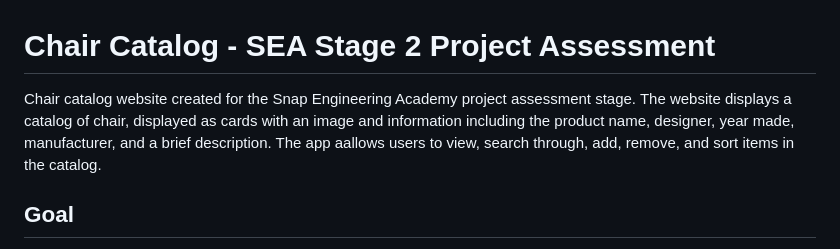
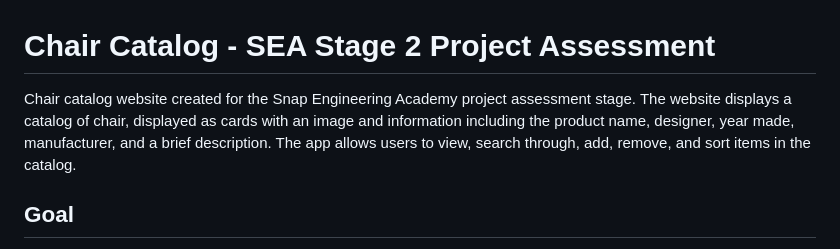
Before and after one commit to aliciaxl/catalog-SEA, a Markdown page: README.md, the part around the change. GitHub-like rendering.

Commit message:
fix typo in README

```diff
--- a/README.md
+++ b/README.md
@@ -1,6 +1,6 @@
 # Chair Catalog - SEA Stage 2 Project Assessment
 
-Chair catalog website created for the Snap Engineering Academy project assessment stage. The website displays a catalog of chair, displayed as cards with an image and information including the product name, designer, year made, manufacturer, and a brief description. The app aallows users to view, search through, add, remove, and sort items in the catalog.
+Chair catalog website created for the Snap Engineering Academy project assessment stage. The website displays a catalog of chair, displayed as cards with an image and information including the product name, designer, year made, manufacturer, and a brief description. The app allows users to view, search through, add, remove, and sort items in the catalog.
 
 ## Goal
 
```
